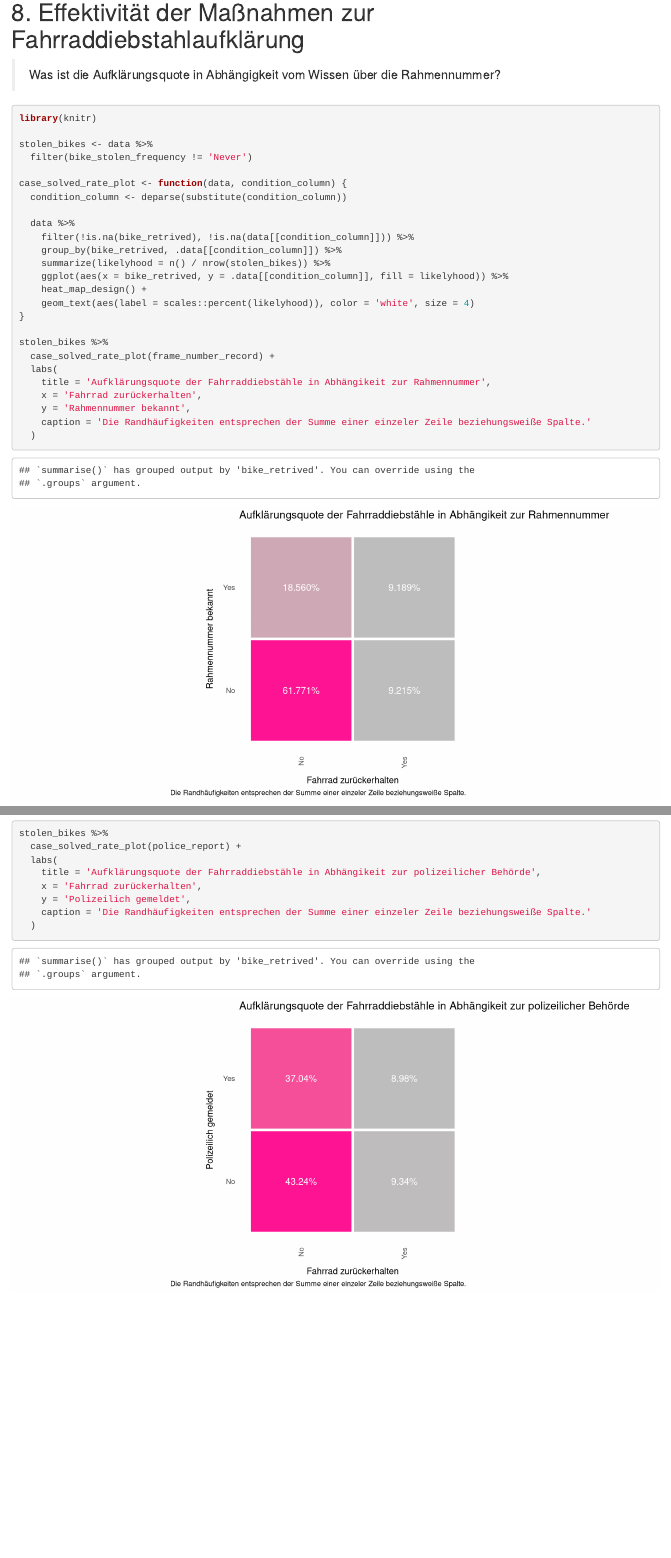
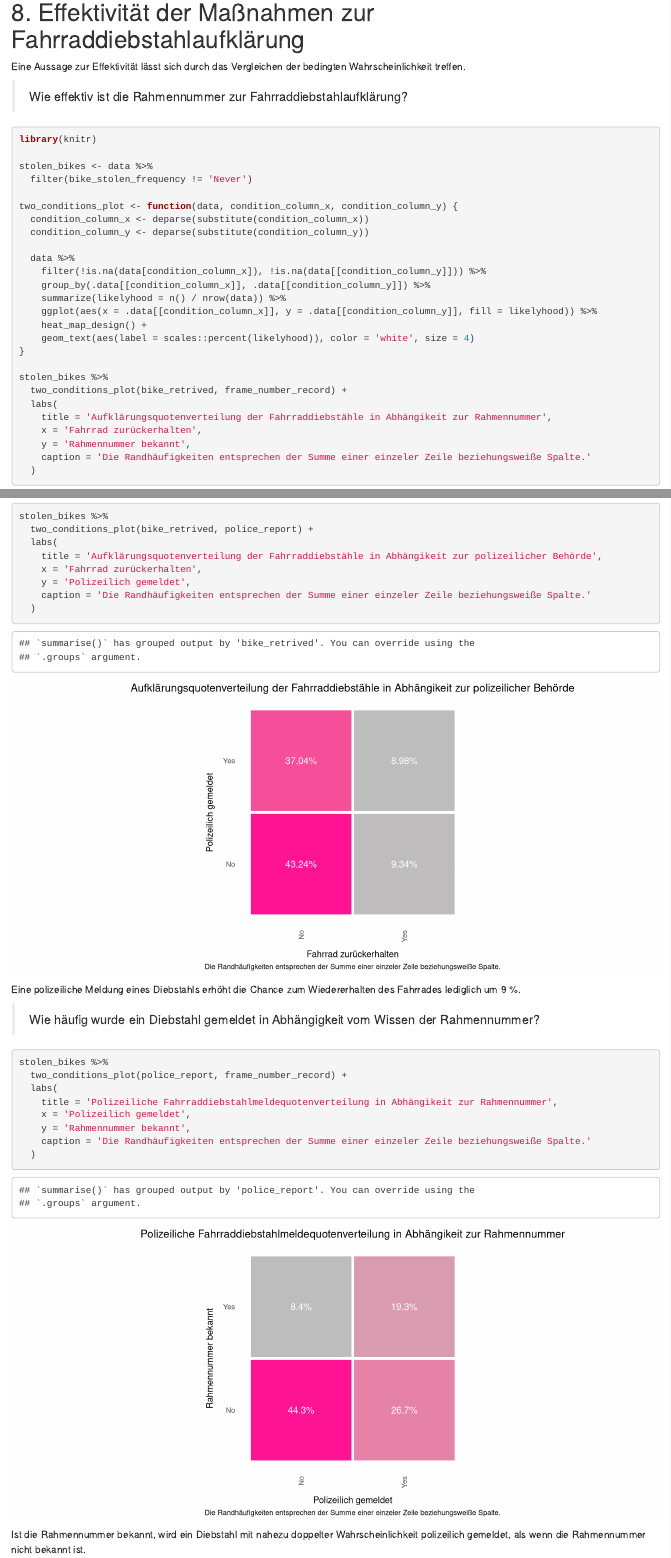
Before and after one commit to hfxbse/dhbw-data-analysis, an R Markdown document (main.Rmd): the page in a window 1100 px wide, from 15440 px down before the commit and from 15480 px down after it, so that both start at the same text, and a second part further down, joined at a grey line. Rendered offline with R 4.5, knitr and Pandoc, with nearby package versions; some code elsewhere in the file could not run offline.

Commit message:
Plot police report rate

````diff
--- a/main.Rmd
+++ b/main.Rmd
@@ -525,7 +527,9 @@ bind_rows(
 
 # 8. Effektivität der Maßnahmen zur Fahrraddiebstahlaufklärung
 
-> Was ist die Aufklärungsquote in Abhängigkeit vom Wissen über die Rahmennummer?
+Eine Aussage zur Effektivität lässt sich durch das Vergleichen der bedingten Wahrscheinlichkeit treffen.
+
+> Wie effektiv ist die Rahmennummer zur Fahrraddiebstahlaufklärung?
 
 ```{r, fig.width = 11}
 library(knitr)
@@ -533,22 +537,23 @@ library(knitr)
 stolen_bikes <- data %>%
   filter(bike_stolen_frequency != 'Never')
 
-case_solved_rate_plot <- function(data, condition_column) {
-  condition_column <- deparse(substitute(condition_column))
+two_conditions_plot <- function(data, condition_column_x, condition_column_y) {
+  condition_column_x <- deparse(substitute(condition_column_x))
+  condition_column_y <- deparse(substitute(condition_column_y))
 
   data %>%
-    filter(!is.na(bike_retrived), !is.na(data[[condition_column]])) %>%
-    group_by(bike_retrived, .data[[condition_column]]) %>%
-    summarize(likelyhood = n() / nrow(stolen_bikes)) %>%
-    ggplot(aes(x = bike_retrived, y = .data[[condition_column]], fill = likelyhood)) %>%
+    filter(!is.na(data[condition_column_x]), !is.na(data[[condition_column_y]])) %>%
+    group_by(.data[[condition_column_x]], .data[[condition_column_y]]) %>%
+    summarize(likelyhood = n() / nrow(data)) %>%
+    ggplot(aes(x = .data[[condition_column_x]], y = .data[[condition_column_y]], fill = likelyhood)) %>%
     heat_map_design() +
     geom_text(aes(label = scales::percent(likelyhood)), color = 'white', size = 4)
 }
 
 stolen_bikes %>%
-  case_solved_rate_plot(frame_number_record) +
+  two_conditions_plot(bike_retrived, frame_number_record) +
   labs(
-    title = 'Aufklärungsquote der Fahrraddiebstähle in Abhängikeit zur Rahmennummer',
+    title = 'Aufklärungsquotenverteilung der Fahrraddiebstähle in Abhängikeit zur Rahmennummer',
     x = 'Fahrrad zurückerhalten',
     y = 'Rahmennummer bekannt',
     caption = 'Die Randhäufigkeiten entsprechen der Summe einer einzeler Zeile beziehungsweiße Spalte.'
@@ -559,11 +566,29 @@ stolen_bikes %>%
 
 ```{r, fig.width = 11}
 stolen_bikes %>%
-  case_solved_rate_plot(police_report) +
+  two_conditions_plot(bike_retrived, police_report) +
   labs(
-    title = 'Aufklärungsquote der Fahrraddiebstähle in Abhängikeit zur polizeilicher Behörde',
+    title = 'Aufklärungsquotenverteilung der Fahrraddiebstähle in Abhängikeit zur polizeilicher Behörde',
     x = 'Fahrrad zurückerhalten',
     y = 'Polizeilich gemeldet',
     caption = 'Die Randhäufigkeiten entsprechen der Summe einer einzeler Zeile beziehungsweiße Spalte.'
   )
 ```
+Eine polizeiliche Meldung eines Diebstahls erhöht die Chance zum Wiedererhalten des Fahrrades lediglich um 9 %.
+
+
+> Wie häufig wurde ein Diebstahl gemeldet in Abhängigkeit vom Wissen der Rahmennummer?
+
+```{r, fig.width = 11}
+stolen_bikes %>%
+  two_conditions_plot(police_report, frame_number_record) +
+  labs(
+    title = 'Polizeiliche Fahrraddiebstahlmeldequotenverteilung in Abhängikeit zur Rahmennummer',
+    x = 'Polizeilich gemeldet',
+    y = 'Rahmennummer bekannt',
+    caption = 'Die Randhäufigkeiten entsprechen der Summe einer einzeler Zeile beziehungsweiße Spalte.'
+  )
+```
+
+Ist die Rahmennummer bekannt, wird ein Diebstahl mit nahezu doppelter Wahrscheinlichkeit polizeilich gemeldet, als wenn
+die Rahmennummer nicht bekannt ist.
````
Also changed, not shown: main.Rmd (6 more changed lines).
